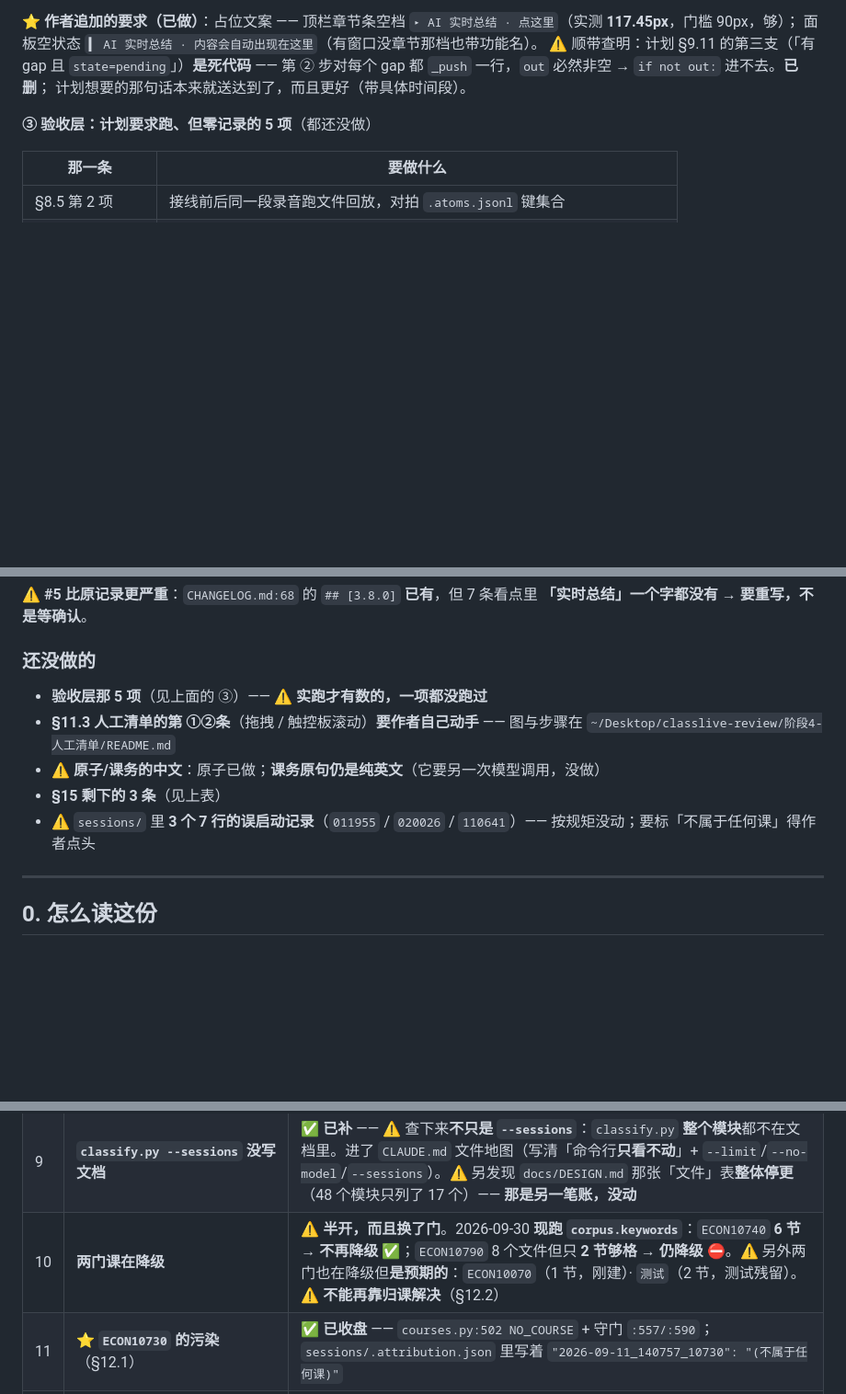
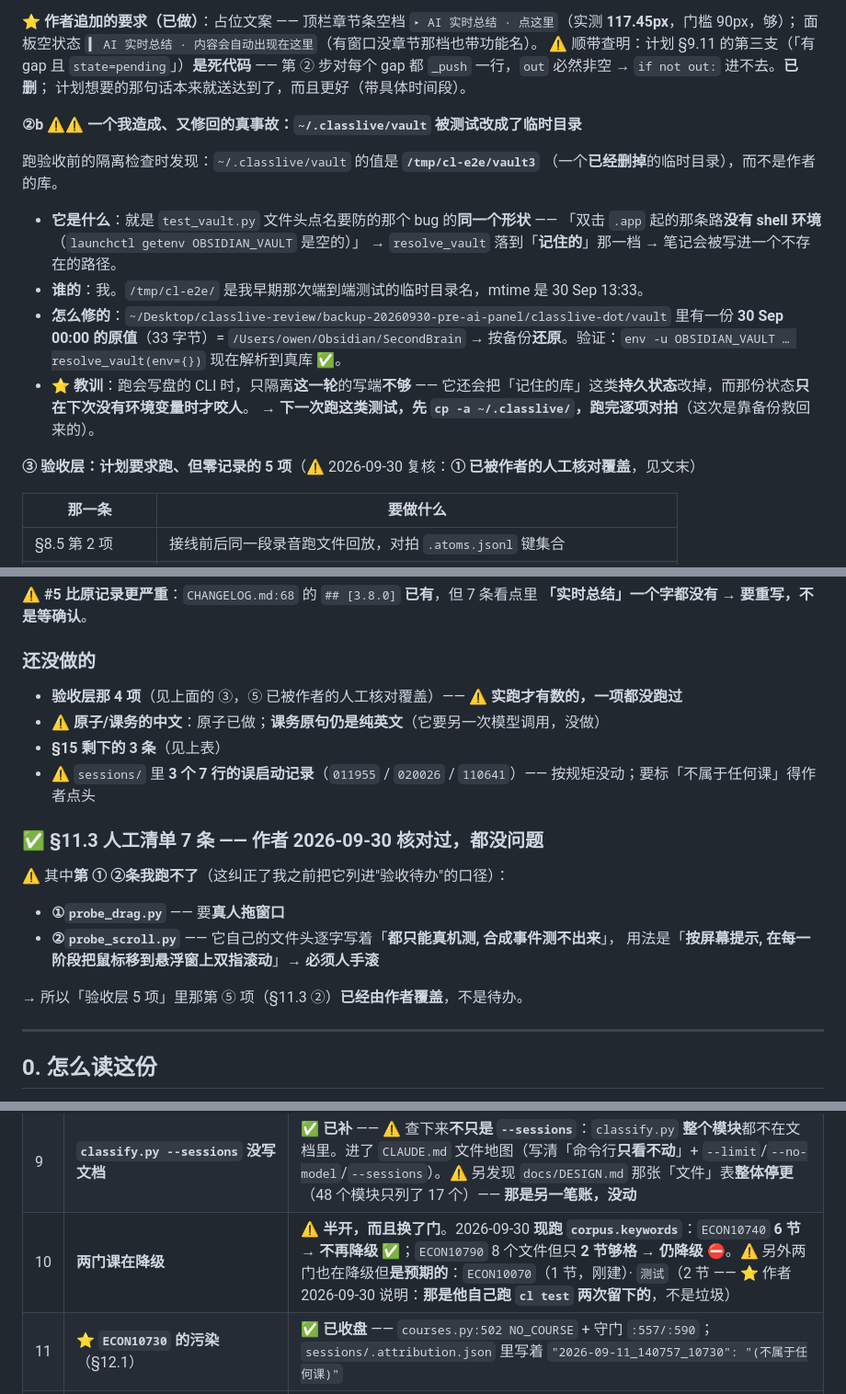
Before and after one commit to OUENMING/lecture-live, a Markdown page: docs/PLAN-live-summary.md, 3 parts joined by grey strips. Shown at 92% size. GitHub-like rendering; blank space fills up the shorter version.

```diff
--- a/docs/PLAN-live-summary.md
+++ b/docs/PLAN-live-summary.md
@@ -90,7 +90,23 @@
 第 ② 步对每个 gap 都 `_push` 一行，`out` 必然非空 → `if not out:` 进不去。**已删**；
 计划想要的那句话本来就送达到了，而且更好（带具体时间段）。
 
-**③ 验收层：计划要求跑、但零记录的 5 项**（都还没做）
+**②b ⚠️⚠️ 一个我造成、又修回的真事故：`~/.classlive/vault` 被测试改成了临时目录**
+
+跑验收前的隔离检查时发现：`~/.classlive/vault` 的值是 **`/tmp/cl-e2e/vault3`**
+（一个**已经删掉**的临时目录），而不是作者的库。
+
+- **它是什么**：就是 `test_vault.py` 文件头点名要防的那个 bug 的**同一个形状** ——
+  「双击 `.app` 起的那条路**没有 shell 环境**（`launchctl getenv OBSIDIAN_VAULT` 是空的）」
+  → `resolve_vault` 落到「**记住的**」那一档 → 笔记会被写进一个不存在的路径。
+- **谁的**：我。`/tmp/cl-e2e/` 是我早期那次端到端测试的临时目录名，mtime 是 30 Sep 13:33。
+- **怎么修的**：`~/Desktop/classlive-review/backup-20260930-pre-ai-panel/classlive-dot/vault`
+  里有一份 **30 Sep 00:00 的原值**（33 字节）= `/Users/owen/Obsidian/SecondBrain` →
+  按备份**还原**。验证：`env -u OBSIDIAN_VAULT … resolve_vault(env={})` 现在解析到真库 ✅。
+- ⭐ **教训**：跑会写盘的 CLI 时，只隔离**这一轮**的写端**不够** ——
+  它还会把「记住的库」这类**持久状态**改掉，而那份状态**只在下次没有环境变量时才咬人**。
+  → **下一次跑这类测试，先 `cp -a ~/.classlive/`，跑完逐项对拍**（这次是靠备份救回来的）。
+
+**③ 验收层：计划要求跑、但零记录的 5 项**（⚠️ 2026-09-30 复核：**① 已被作者的人工核对覆盖**，见文末）
 
 | 那一条 | 要做什么 |
 |---|---|
@@ -114,13 +130,21 @@
 
 ### 还没做的
 
-- **验收层那 5 项**（见上面的 ③）—— ⚠️ **实跑才有数的，一项都没跑过**
-- **§11.3 人工清单的第 ①②条**（拖拽 / 触控板滚动）**要作者自己动手** ——
-  图与步骤在 `~/Desktop/classlive-review/阶段4-人工清单/README.md`
+- **验收层那 4 项**（见上面的 ③，⑤ 已被作者的人工核对覆盖）——
+  ⚠️ **实跑才有数的，一项都没跑过**
 - ⚠️ **原子/课务的中文**：原子已做；**课务原句仍是纯英文**（它要另一次模型调用，没做）
 - **§15 剩下的 3 条**（见上表）
 - ⚠️ `sessions/` 里 **3 个 7 行的误启动记录**（`011955` / `020026` / `110641`）——
   按规矩没动；要标「不属于任何课」得作者点头
+
+### ✅ §11.3 人工清单 7 条 —— **作者 2026-09-30 核对过，都没问题**
+
+⚠️ 其中**第 ① ②条我跑不了**（这纠正了我之前把它列进"验收待办"的口径）：
+- **①`probe_drag.py`** —— 要**真人拖窗口**
+- **②`probe_scroll.py`** —— 它自己的文件头逐字写着「**都只能真机测, 合成事件测不出来**」，
+  用法是「**按屏幕提示, 在每一阶段把鼠标移到悬浮窗上双指滚动**」→ **必须人手滚**
+
+→ 所以「验收层 5 项」里那第 ⑤ 项（§11.3 ②）**已经由作者覆盖**，不是待办。
 
 ---
 
@@ -1482,7 +1506,7 @@ Equation, we'll be using this over and over again · the amount of water in the
 | 7 | **`corrections.json` 不存在** | ⬜ 还开着。文件确实不存在；`courses.py:313` 写 / `:327` 读，调用方**只有测试** → **生产零调用**，那条路从没真跑过 |
 | 8 | **`PROBE_ZERO` 没写进 docstring** | ✅ **已补**（`probe_entry_panel.py` 文件头的环境变量清单里，含「**在 3 秒后**才动手，别急着关」那条） |
 | 9 | **`classify.py --sessions` 没写文档** | ✅ **已补** —— ⚠️ 查下来**不只是 `--sessions`**：`classify.py` **整个模块**都不在文档里。进了 `CLAUDE.md` 文件地图（写清「命令行**只看不动**」+ `--limit`/`--no-model`/`--sessions`）。⚠️ 另发现 `docs/DESIGN.md` 那张「文件」表**整体停更**（48 个模块只列了 17 个）—— **那是另一笔账，没动** |
-| 10 | **两门课在降级** | ⚠️ **半开，而且换了门**。2026-09-30 **现跑 `corpus.keywords`**：`ECON10740` **6 节 → 不再降级** ✅；`ECON10790` 8 个文件但只 **2 节够格 → 仍降级** ⛔。⚠️ 另外两门也在降级但**是预期的**：`ECON10070`（1 节，刚建）· `测试`（2 节，测试残留）。⚠️ **不能再靠归课解决**（§12.2） |
+| 10 | **两门课在降级** | ⚠️ **半开，而且换了门**。2026-09-30 **现跑 `corpus.keywords`**：`ECON10740` **6 节 → 不再降级** ✅；`ECON10790` 8 个文件但只 **2 节够格 → 仍降级** ⛔。⚠️ 另外两门也在降级但**是预期的**：`ECON10070`（1 节，刚建）· `测试`（2 节 —— ⭐ 作者 2026-09-30 说明：**那是他自己跑 `cl test` 两次留下的**，不是垃圾） |
 | 11 | ⭐ **`ECON10730` 的污染**（§12.1） | ✅ **已收盘** —— `courses.py:502 NO_COURSE` + 守门 `:557/:590`；`sessions/.attribution.json` 里写着 `"2026-09-11_140757_10730": "(不属于任何课)"` |
 | 12 | ⭐ **模型名统一**（D2/D3） | ✅ **已收盘** —— `atom.py:53` / `classify.py:58` 都是 `deepseek-flash`；`chapter.py:47` 是 `MODEL = atom.MODEL`；探针改成 `from atom import … MODEL` |
 | 13 | ⭐ **`ANSWER_MAX_LINES` 过期注释**（§12.4） | ✅ **已修**。那句 docstring 改成准确的写法（判的是**高度不超 `ANSWER_TEXT_H = 45.0`**，不是「几行」—— 那个常量**全仓不存在**）。⚠️ 现在 `grep -n ANSWER_MAX_LINES overlay.py` **还会命中 1 处**，那是**解释这次修正的那段注释本身**，不是漏改 |
```
Also changed, not shown: docs/DESIGN.md (+12 -14 lines).
